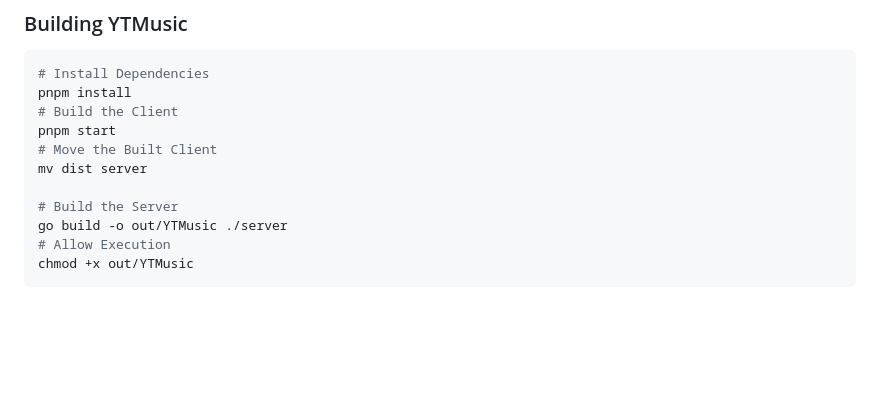
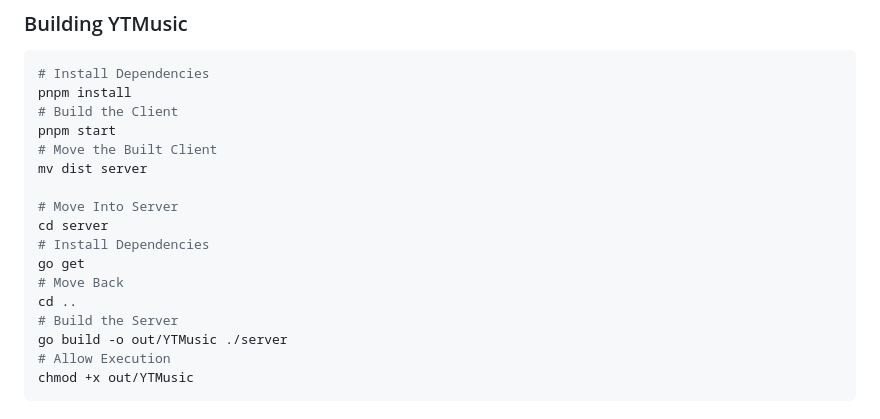
Before and after one commit to itzTheMeow/YTMusic, a Markdown page: README.md, the part around the change. GitHub-like rendering; blank space fills up the shorter version.

Commit message:
add go dependency install

```diff
--- a/README.md
+++ b/README.md
@@ -81,6 +81,12 @@ pnpm start
 # Move the Built Client
 mv dist server
 
+# Move Into Server
+cd server
+# Install Dependencies
+go get
+# Move Back
+cd ..
 # Build the Server
 go build -o out/YTMusic ./server
 # Allow Execution
```
